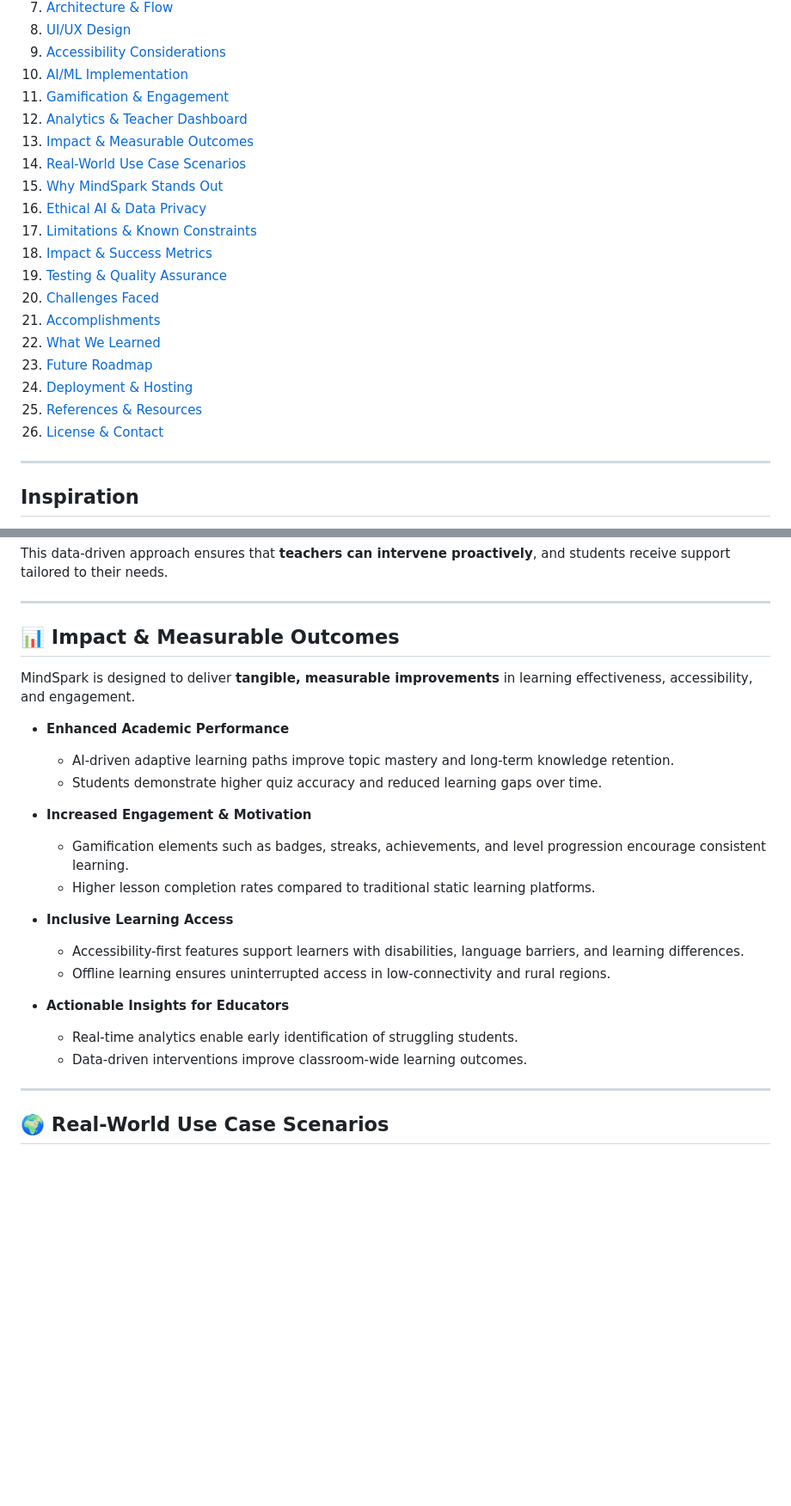
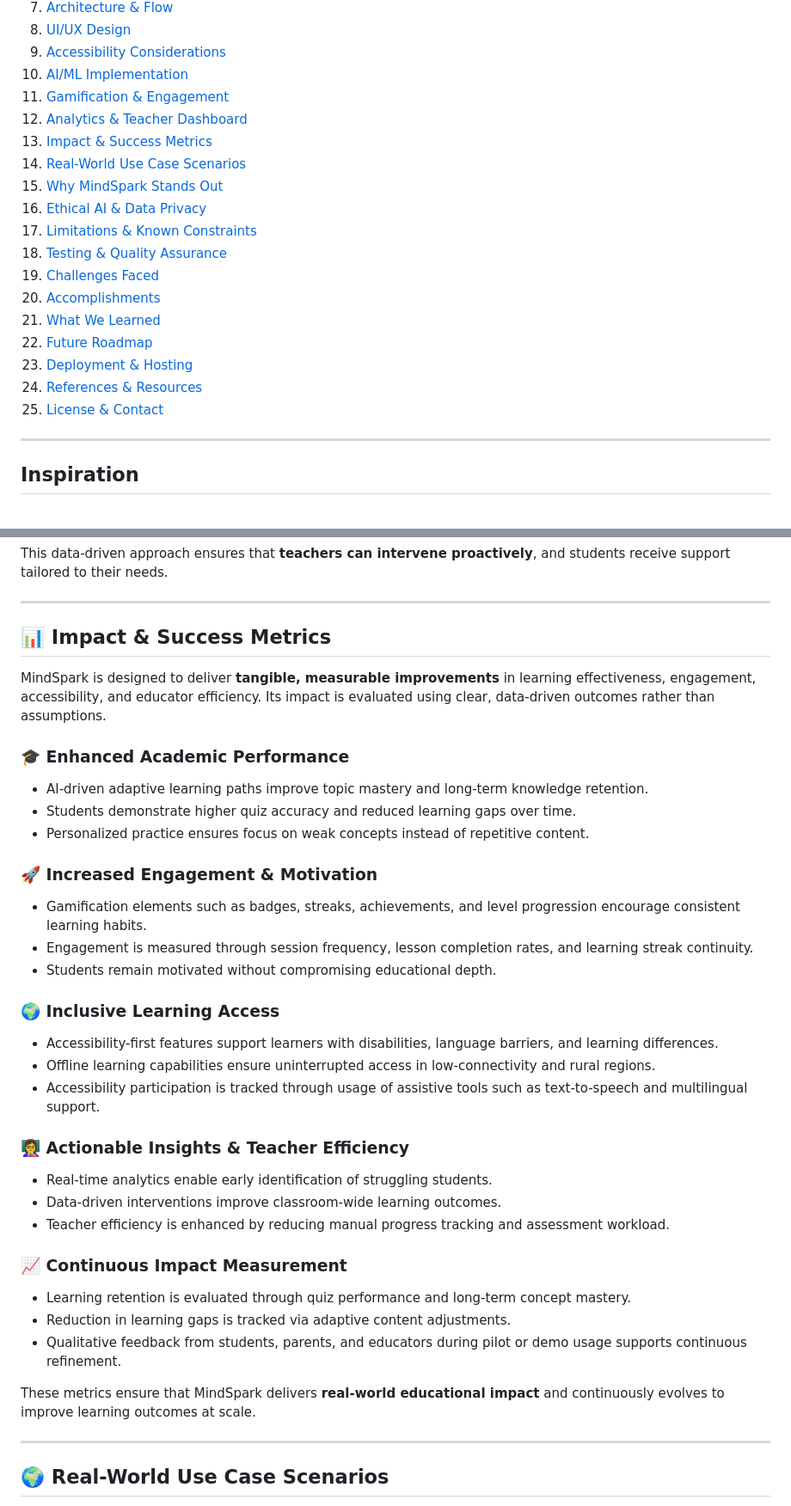
Before and after one commit to ankitkumar04100/MindSpark, a Markdown page: README.md, 2 parts joined by grey strips. Shown at 86% size. Rendered like a GitHub page; blank space fills up the shorter version.

```diff
--- a/README.md
+++ b/README.md
@@ -42,20 +43,19 @@ Welcome to **MindSpark**, an AI-powered personalized learning companion designed
 10. [AI/ML Implementation](#aiml-implementation)
 11. [Gamification & Engagement](#gamification--engagement)
 12. [Analytics & Teacher Dashboard](#analytics--teacher-dashboard)
-13. [Impact & Measurable Outcomes](#-impact--measurable-outcomes)
+13. [Impact & Success Metrics](#impact--success-metrics)
 14. [Real-World Use Case Scenarios](#-real-world-use-case-scenarios)
 15. [Why MindSpark Stands Out](#-why-mindspark-stands-out)
 16. [Ethical AI & Data Privacy](#ethical-ai--data-privacy)
 17. [Limitations & Known Constraints](#limitations--known-constraints)
-18. [Impact & Success Metrics](#impact--success-metrics)
-19. [Testing & Quality Assurance](#testing--quality-assurance)
-20. [Challenges Faced](#challenges-faced)
-21. [Accomplishments](#accomplishments)
-22. [What We Learned](#what-we-learned)
-23. [Future Roadmap](#future-roadmap)
-24. [Deployment & Hosting](#deployment--hosting)
-25. [References & Resources](#references--resources)
-26. [License & Contact](#license--contact)
+18. [Testing & Quality Assurance](#testing--quality-assurance)
+19. [Challenges Faced](#challenges-faced)
+20. [Accomplishments](#accomplishments)
+21. [What We Learned](#what-we-learned)
+22. [Future Roadmap](#future-roadmap)
+23. [Deployment & Hosting](#deployment--hosting)
+24. [References & Resources](#references--resources)
+25. [License & Contact](#license--contact)
 
 ---
 
@@ -349,25 +353,36 @@ This data-driven approach ensures that **teachers can intervene proactively**, a
 
 ---
 
-## 📊 Impact & Measurable Outcomes
+## 📊 Impact & Success Metrics
 
-MindSpark is designed to deliver **tangible, measurable improvements** in learning effectiveness, accessibility, and engagement.
+MindSpark is designed to deliver **tangible, measurable improvements** in learning effectiveness, engagement, accessibility, and educator efficiency. Its impact is evaluated using clear, data-driven outcomes rather than assumptions.
 
-- **Enhanced Academic Performance**
-  - AI-driven adaptive learning paths improve topic mastery and long-term knowledge retention.
-  - Students demonstrate higher quiz accuracy and reduced learning gaps over time.
+### 🎓 Enhanced Academic Performance
+- AI-driven adaptive learning paths improve topic mastery and long-term knowledge retention.
+- Students demonstrate higher quiz accuracy and reduced learning gaps over time.
+- Personalized practice ensures focus on weak concepts instead of repetitive content.
 
-- **Increased Engagement & Motivation**
-  - Gamification elements such as badges, streaks, achievements, and level progression encourage consistent learning.
-  - Higher lesson completion rates compared to traditional static learning platforms.
+### 🚀 Increased Engagement & Motivation
+- Gamification elements such as badges, streaks, achievements, and level progression encourage consistent learning habits.
+- Engagement is measured through session frequency, lesson completion rates, and learning streak continuity.
+- Students remain motivated without compromising educational depth.
 
-- **Inclusive Learning Access**
-  - Accessibility-first features support learners with disabilities, language barriers, and learning differences.
-  - Offline learning ensures uninterrupted access in low-connectivity and rural regions.
+### 🌍 Inclusive Learning Access
+- Accessibility-first features support learners with disabilities, language barriers, and learning differences.
+- Offline learning capabilities ensure uninterrupted access in low-connectivity and rural regions.
+- Accessibility participation is tracked through usage of assistive tools such as text-to-speech and multilingual support.
 
-- **Actionable Insights for Educators**
-  - Real-time analytics enable early identification of struggling students.
-  - Data-driven interventions improve classroom-wide learning outcomes.
+### 👩‍🏫 Actionable Insights & Teacher Efficiency
+- Real-time analytics enable early identification of struggling students.
+- Data-driven interventions improve classroom-wide learning outcomes.
+- Teacher efficiency is enhanced by reducing manual progress tracking and assessment workload.
+
+### 📈 Continuous Impact Measurement
+- Learning retention is evaluated through quiz performance and long-term concept mastery.
+- Reduction in learning gaps is tracked via adaptive content adjustments.
+- Qualitative feedback from students, parents, and educators during pilot or demo usage supports continuous refinement.
+
+These metrics ensure that MindSpark delivers **real-world educational impact** and continuously evolves to improve learning outcomes at scale.
 
 ---
 
```
Also changed, not shown: other parts of README.md (+5 -15 lines).
